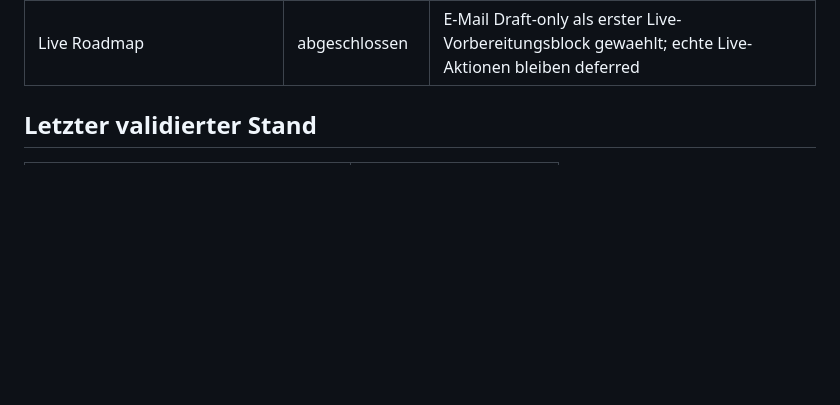
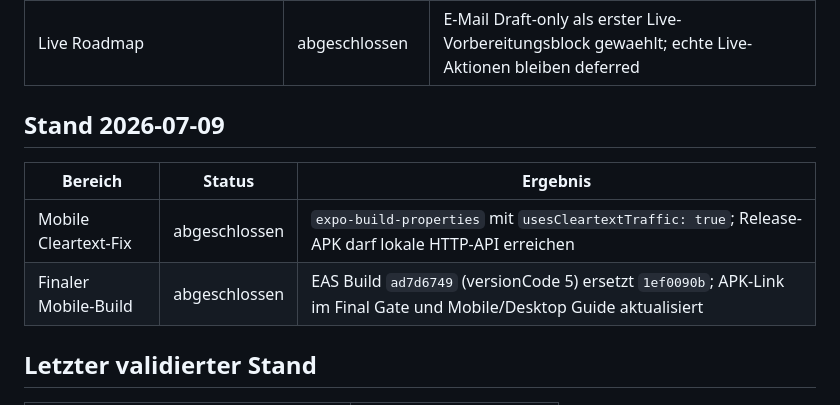
Before and after one commit to FAM12345654/friday, a Markdown page: friday/docs/BUILD_HISTORY.md, the part around the change. GitHub-like rendering; blank space fills up the shorter version.

Commit message:
Docs: final APK link with cleartext fix, commit table, build history
Co-Authored-By: Claude Fable 5 <noreply@anthropic.com>

```diff
--- a/friday/docs/BUILD_HISTORY.md
+++ b/friday/docs/BUILD_HISTORY.md
@@ -19,6 +19,13 @@ Kurze lokale Build-Historie fuer den aktuellen Friday-1.0-Abschlussstand.
 | Safety Scanner | abgeschlossen | Forbidden Imports, No Network, No Input/Print, Safety Flags und Approval Tokens im Smoke |
 | E-Mail Draft-only | in Abschlusslauf | Lokales Draft-Modell und CLI-Preview ohne Provider, Login, Netzwerk oder Versand |
 | Live Roadmap | abgeschlossen | E-Mail Draft-only als erster Live-Vorbereitungsblock gewaehlt; echte Live-Aktionen bleiben deferred |
+
+## Stand 2026-07-09
+
+| Bereich | Status | Ergebnis |
+|---|---|---|
+| Mobile Cleartext-Fix | abgeschlossen | `expo-build-properties` mit `usesCleartextTraffic: true`; Release-APK darf lokale HTTP-API erreichen |
+| Finaler Mobile-Build | abgeschlossen | EAS Build `ad7d6749` (versionCode 5) ersetzt `1ef0090b`; APK-Link im Final Gate und Mobile/Desktop Guide aktualisiert |
 
 ## Letzter validierter Stand
 
```
Also changed, not shown: friday/docs/FRIDAY_MOBILE_DESKTOP_GUIDE.md (+6 -2 lines), friday/docs/FRIDAY_PRODUCT_FINAL_GATE.md (+8 -4 lines).
